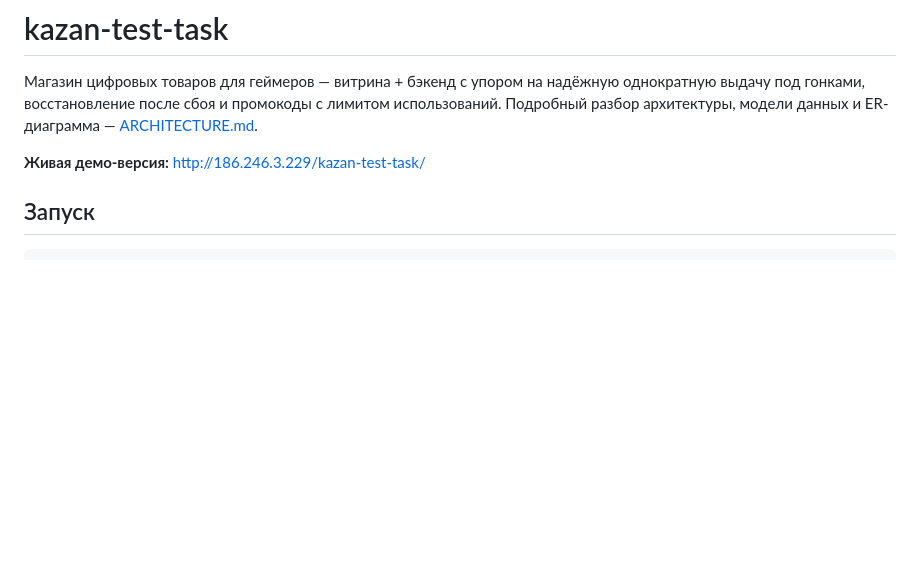
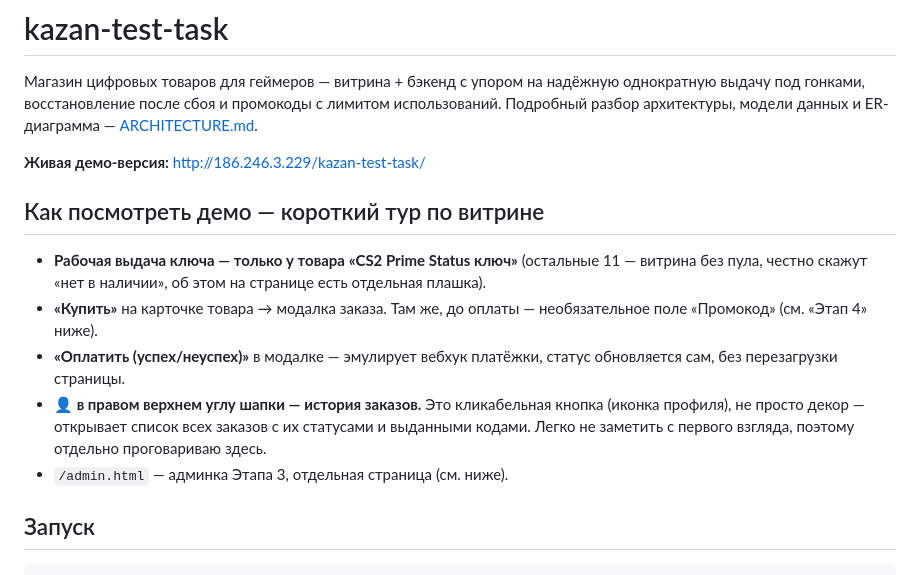
Before and after one commit to romanpalmin/kazan-test-task, a Markdown page: README.md, the part around the change. GitHub-like rendering; blank space fills up the shorter version.

Commit message:
docs: add a quick storefront tour to README, call out the profile-icon order history

```diff
--- a/README.md
+++ b/README.md
@@ -6,6 +6,21 @@
 модели данных и ER-диаграмма — [ARCHITECTURE.md](ARCHITECTURE.md).
 
 **Живая демо-версия:** http://186.246.3.229/kazan-test-task/
+
+## Как посмотреть демо — короткий тур по витрине
+
+- **Рабочая выдача ключа — только у товара «CS2 Prime Status ключ»**
+  (остальные 11 — витрина без пула, честно скажут «нет в наличии»,
+  об этом на странице есть отдельная плашка).
+- **«Купить»** на карточке товара → модалка заказа. Там же, до оплаты
+  — необязательное поле «Промокод» (см. «Этап 4» ниже).
+- **«Оплатить (успех/неуспех)»** в модалке — эмулирует вебхук
+  платёжки, статус обновляется сам, без перезагрузки страницы.
+- **👤 в правом верхнем углу шапки — история заказов.** Это
+  кликабельная кнопка (иконка профиля), не просто декор — открывает
+  список всех заказов с их статусами и выданными кодами. Легко не
+  заметить с первого взгляда, поэтому отдельно проговариваю здесь.
+- `/admin.html` — админка Этапа 3, отдельная страница (см. ниже).
 
 ## Запуск
 
```
